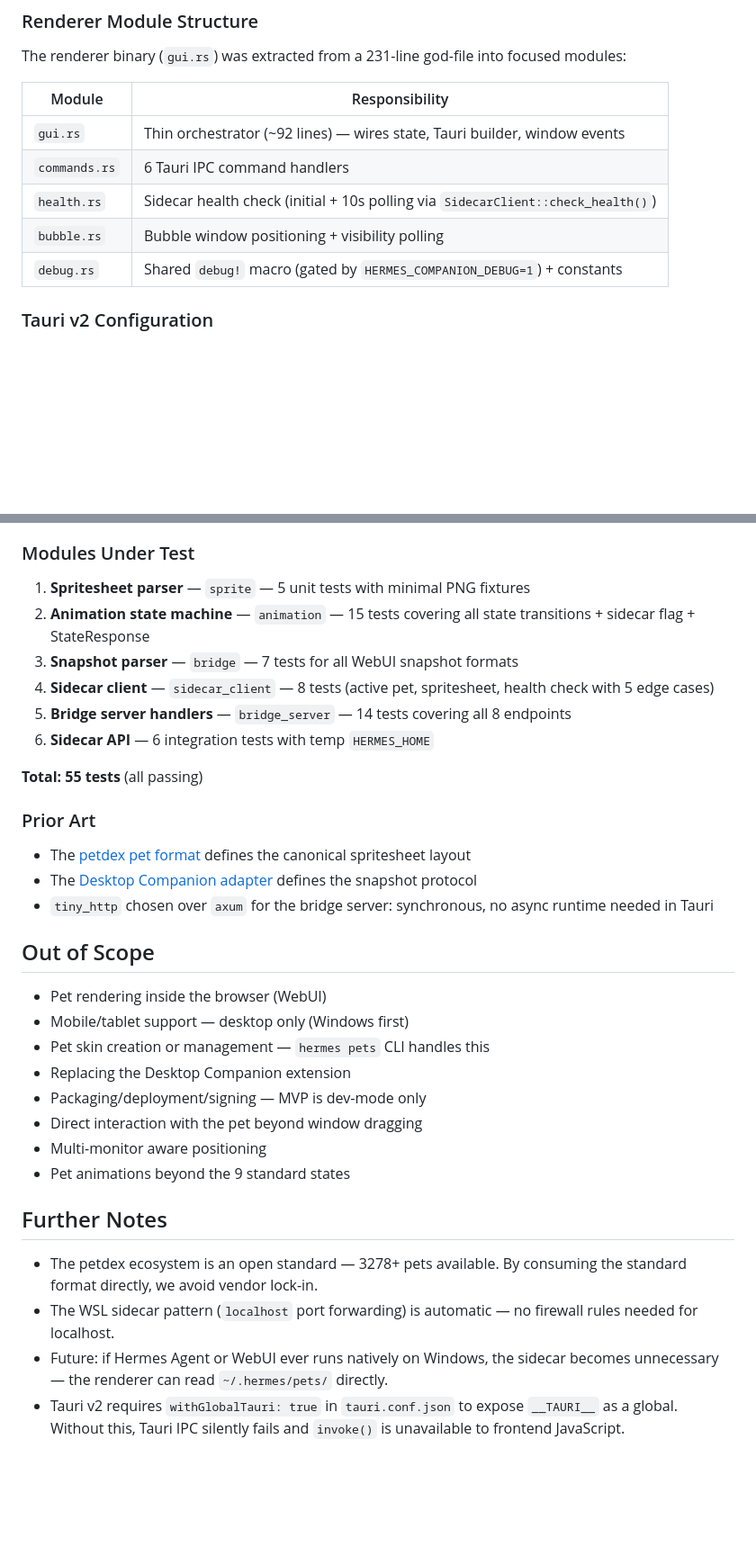
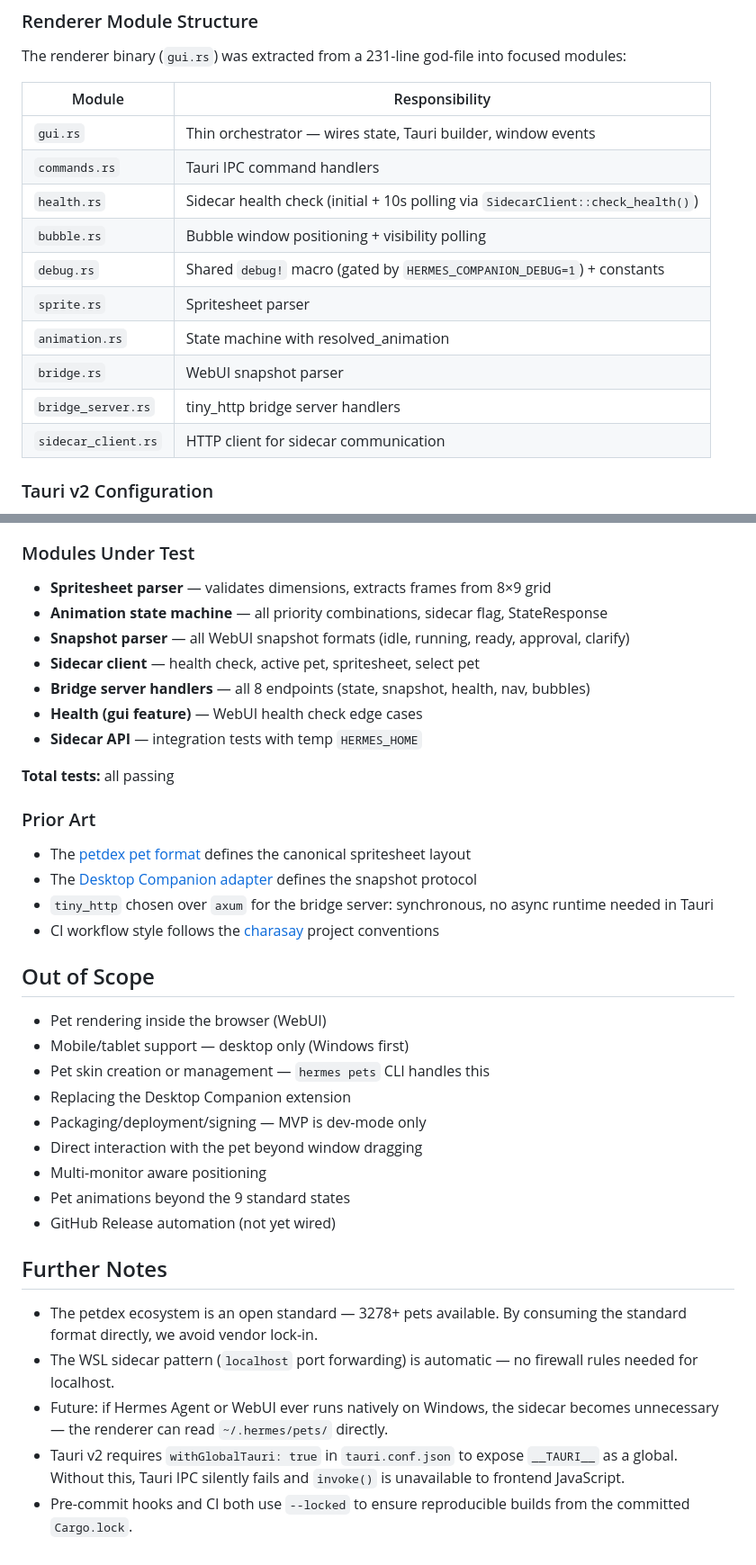
Before and after one commit to latipun7/hermes-webui-companion, a Markdown page: docs/prd.md, 2 parts joined by grey strips. Shown at 90% size. GitHub-like rendering; blank space fills up the shorter version.

```diff
--- a/docs/prd.md
+++ b/docs/prd.md
@@ -91,13 +96,18 @@ Single Cargo workspace with two crates:
 
 The renderer binary (`gui.rs`) was extracted from a 231-line god-file into focused modules:
 
-| Module        | Responsibility                                                                   |
-| ------------- | -------------------------------------------------------------------------------- |
-| `gui.rs`      | Thin orchestrator (~92 lines) — wires state, Tauri builder, window events        |
-| `commands.rs` | 6 Tauri IPC command handlers                                                     |
-| `health.rs`   | Sidecar health check (initial + 10s polling via `SidecarClient::check_health()`) |
-| `bubble.rs`   | Bubble window positioning + visibility polling                                   |
-| `debug.rs`    | Shared `debug!` macro (gated by `HERMES_COMPANION_DEBUG=1`) + constants          |
+| Module              | Responsibility                                                                   |
+| ------------------- | -------------------------------------------------------------------------------- |
+| `gui.rs`            | Thin orchestrator — wires state, Tauri builder, window events                    |
+| `commands.rs`       | Tauri IPC command handlers                                                       |
+| `health.rs`         | Sidecar health check (initial + 10s polling via `SidecarClient::check_health()`) |
+| `bubble.rs`         | Bubble window positioning + visibility polling                                   |
+| `debug.rs`          | Shared `debug!` macro (gated by `HERMES_COMPANION_DEBUG=1`) + constants          |
+| `sprite.rs`         | Spritesheet parser                                                               |
+| `animation.rs`      | State machine with resolved_animation                                            |
+| `bridge.rs`         | WebUI snapshot parser                                                            |
+| `bridge_server.rs`  | tiny_http bridge server handlers                                                 |
+| `sidecar_client.rs` | HTTP client for sidecar communication                                            |
 
 ### Tauri v2 Configuration
 
@@ -212,20 +252,22 @@ Set `HERMES_COMPANION_DEBUG=1` for verbose logging. Scoped prefixes:
 
 ### Modules Under Test
 
-1. **Spritesheet parser** — `sprite` — 5 unit tests with minimal PNG fixtures
-2. **Animation state machine** — `animation` — 15 tests covering all state transitions + sidecar flag + StateResponse
-3. **Snapshot parser** — `bridge` — 7 tests for all WebUI snapshot formats
-4. **Sidecar client** — `sidecar_client` — 8 tests (active pet, spritesheet, health check with 5 edge cases)
-5. **Bridge server handlers** — `bridge_server` — 14 tests covering all 8 endpoints
-6. **Sidecar API** — 6 integration tests with temp `HERMES_HOME`
+- **Spritesheet parser** — validates dimensions, extracts frames from 8×9 grid
+- **Animation state machine** — all priority combinations, sidecar flag, StateResponse
+- **Snapshot parser** — all WebUI snapshot formats (idle, running, ready, approval, clarify)
+- **Sidecar client** — health check, active pet, spritesheet, select pet
+- **Bridge server handlers** — all 8 endpoints (state, snapshot, health, nav, bubbles)
+- **Health (gui feature)** — WebUI health check edge cases
+- **Sidecar API** — integration tests with temp `HERMES_HOME`
 
-**Total: 55 tests** (all passing)
+**Total tests:** all passing
 
 ### Prior Art
 
 - The [petdex pet format](https://github.com/crafter-station/petdex) defines the canonical spritesheet layout
 - The [Desktop Companion adapter](https://github.com/hermes-webui/hermes-webui-extensions/blob/main/extensions/desktop-companion/assets/companion-adapter.js) defines the snapshot protocol
 - `tiny_http` chosen over `axum` for the bridge server: synchronous, no async runtime needed in Tauri
+- CI workflow style follows the [charasay](https://github.com/latipun7/charasay) project conventions
 
 ## Out of Scope
 
@@ -237,6 +279,7 @@ Set `HERMES_COMPANION_DEBUG=1` for verbose logging. Scoped prefixes:
 - Direct interaction with the pet beyond window dragging
 - Multi-monitor aware positioning
 - Pet animations beyond the 9 standard states
+- GitHub Release automation (not yet wired)
 
 ## Further Notes
 
@@ -244,3 +287,4 @@ Set `HERMES_COMPANION_DEBUG=1` for verbose logging. Scoped prefixes:
 - The WSL sidecar pattern (`localhost` port forwarding) is automatic — no firewall rules needed for localhost.
 - Future: if Hermes Agent or WebUI ever runs natively on Windows, the sidecar becomes unnecessary — the renderer can read `~/.hermes/pets/` directly.
 - Tauri v2 requires `withGlobalTauri: true` in `tauri.conf.json` to expose `__TAURI__` as a global. Without this, Tauri IPC silently fails and `invoke()` is unavailable to frontend JavaScript.
+- Pre-commit hooks and CI both use `--locked` to ensure reproducible builds from the committed `Cargo.lock`.
```
Also changed, not shown: other parts of docs/prd.md (+41 -6 lines), agents.md (+79 -20 lines).
